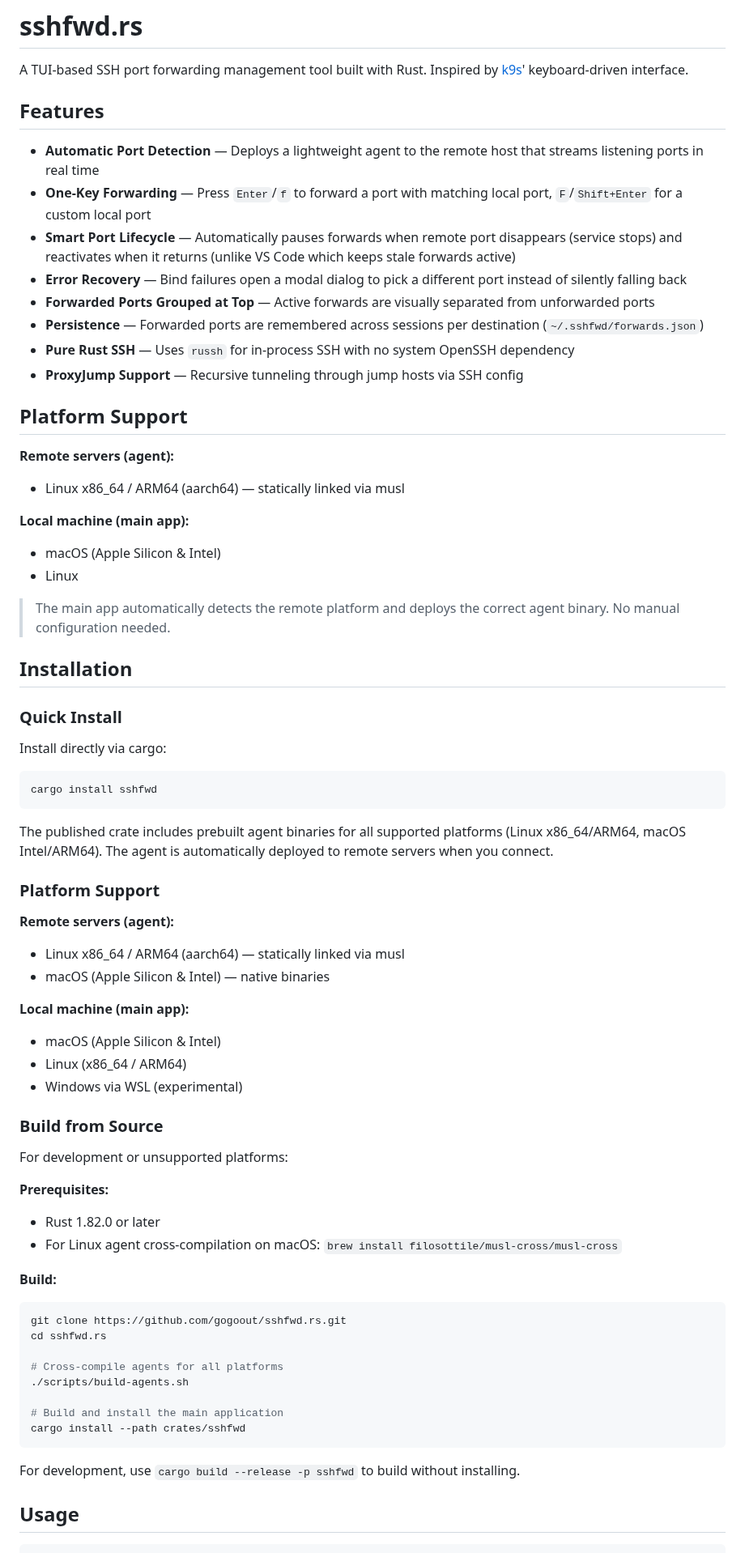
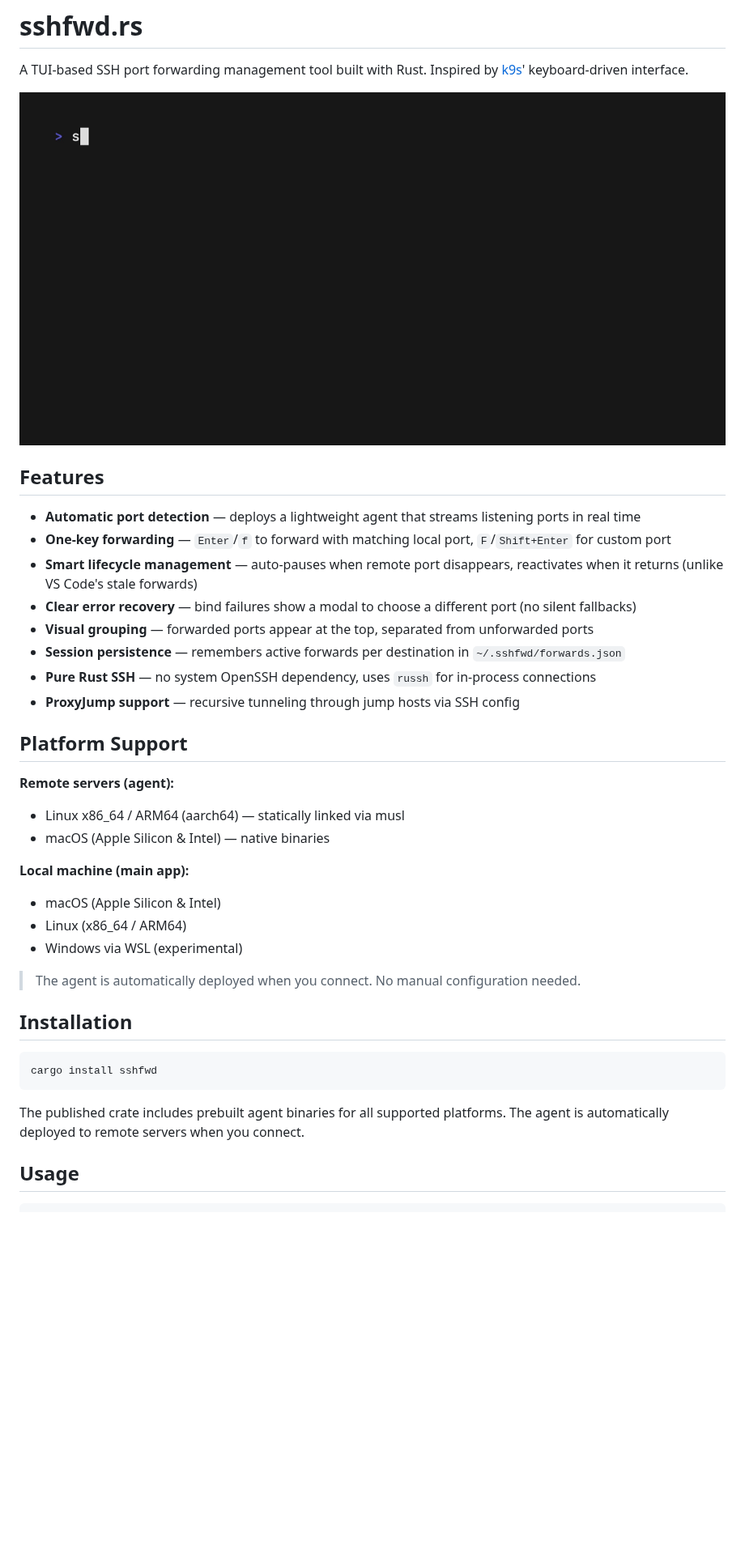
Before and after one commit to gogoout/sshfwd.rs, a Markdown page: README.md, the part around one of its changes. Shown at 81% size. Rendered like a GitHub page; pictures changed too: assets/demo.gif (added); blank space fills up the shorter version.

````diff
--- a/README.md
+++ b/README.md
@@ -9,41 +9,20 @@
 
 A TUI-based SSH port forwarding management tool built with Rust. Inspired by [k9s](https://github.com/derailed/k9s)' keyboard-driven interface.
 
+![Demo](assets/demo.gif)
+
 ## Features
 
-- **Automatic Port Detection** — Deploys a lightweight agent to the remote host that streams listening ports in real time
-- **One-Key Forwarding** — Press `Enter`/`f` to forward a port with matching local port, `F`/`Shift+Enter` for a custom local port
-- **Smart Port Lifecycle** — Automatically pauses forwards when remote port disappears (service stops) and reactivates when it returns (unlike VS Code which keeps stale forwards active)
-- **Error Recovery** — Bind failures open a modal dialog to pick a different port instead of silently falling back
-- **Forwarded Ports Grouped at Top** — Active forwards are visually separated from unforwarded ports
-- **Persistence** — Forwarded ports are remembered across sessions per destination (`~/.sshfwd/forwards.json`)
-- **Pure Rust SSH** — Uses `russh` for in-process SSH with no system OpenSSH dependency
-- **ProxyJump Support** — Recursive tunneling through jump hosts via SSH config
+- **Automatic port detection** — deploys a lightweight agent that streams listening ports in real time
+- **One-key forwarding** — `Enter`/`f` to forward with matching local port, `F`/`Shift+Enter` for custom port
+- **Smart lifecycle management** — auto-pauses when remote port disappears, reactivates when it returns (unlike VS Code's stale forwards)
+- **Clear error recovery** — bind failures show a modal to choose a different port (no silent fallbacks)
+- **Visual grouping** — forwarded ports appear at the top, separated from unforwarded ports
+- **Session persistence** — remembers active forwards per destination in `~/.sshfwd/forwards.json`
+- **Pure Rust SSH** — no system OpenSSH dependency, uses `russh` for in-process connections
+- **ProxyJump support** — recursive tunneling through jump hosts via SSH config
 
 ## Platform Support
-
-**Remote servers (agent):**
-- Linux x86_64 / ARM64 (aarch64) — statically linked via musl
-
-**Local machine (main app):**
-- macOS (Apple Silicon & Intel)
-- Linux
-
-> The main app automatically detects the remote platform and deploys the correct agent binary. No manual configuration needed.
-
-## Installation
-
-### Quick Install
-
-Install directly via cargo:
-
-```bash
-cargo install sshfwd
-```
-
-The published crate includes prebuilt agent binaries for all supported platforms (Linux x86_64/ARM64, macOS Intel/ARM64). The agent is automatically deployed to remote servers when you connect.
-
-### Platform Support
 
 **Remote servers (agent):**
 - Linux x86_64 / ARM64 (aarch64) — statically linked via musl
@@ -54,27 +33,15 @@ The published crate includes prebuilt agent binaries for all supported platforms
 - Linux (x86_64 / ARM64)
 - Windows via WSL (experimental)
 
-### Build from Source
+> The agent is automatically deployed when you connect. No manual configuration needed.
 
-For development or unsupported platforms:
+## Installation
 
-**Prerequisites:**
-- Rust 1.82.0 or later
-- For Linux agent cross-compilation on macOS: `brew install filosottile/musl-cross/musl-cross`
-
-**Build:**
 ```bash
-git clone https://github.com/gogoout/sshfwd.rs.git
-cd sshfwd.rs
-
-# Cross-compile agents for all platforms
-./scripts/build-agents.sh
-
-# Build and install the main application
-cargo install --path crates/sshfwd
+cargo install sshfwd
 ```
 
-For development, use `cargo build --release -p sshfwd` to build without installing.
+The published crate includes prebuilt agent binaries for all supported platforms. The agent is automatically deployed to remote servers when you connect.
 
 ## Usage
 
````
Also changed, not shown: other parts of README.md (+44 -37 lines), 1 other file.
